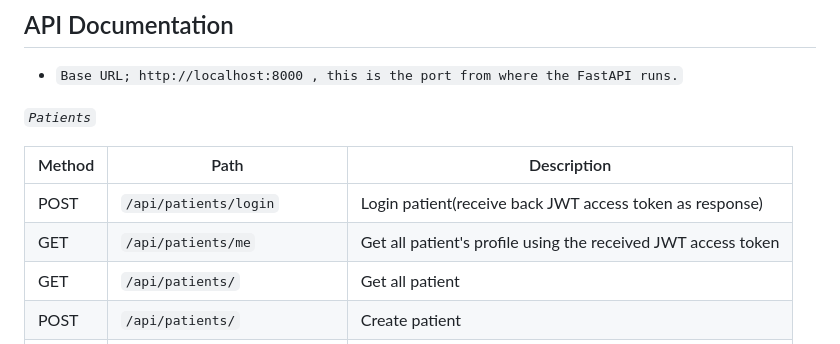
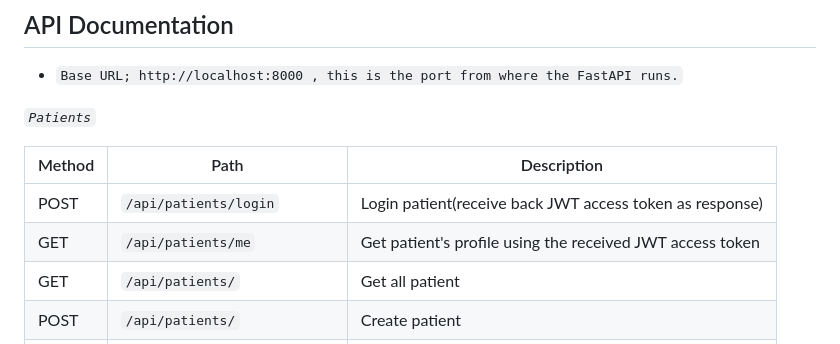
Before and after one commit to Baraq23/healthcare-system, a Markdown page: README.md, the part around the change. Drawn GitHub-style.

```diff
--- a/README.md
+++ b/README.md
@@ -122,7 +122,7 @@ uvicorn main:app --reload
 | Method | Path                           | Description                |
 |--------|--------------------------------|----------------------------|
 | POST   | `/api/patients/login`          | Login patient(receive back JWT access token as response)|
-| GET    | `/api/patients/me`             | Get all patient's profile using the received JWT access token|
+| GET    | `/api/patients/me`             | Get patient's profile using the received JWT access token|
 | GET    | `/api/patients/`               | Get all patient            |
 | POST   | `/api/patients/`               | Create patient             |
 | GET    | `/api/patients/{patient_id}`   | Get patient by ID          |
```
